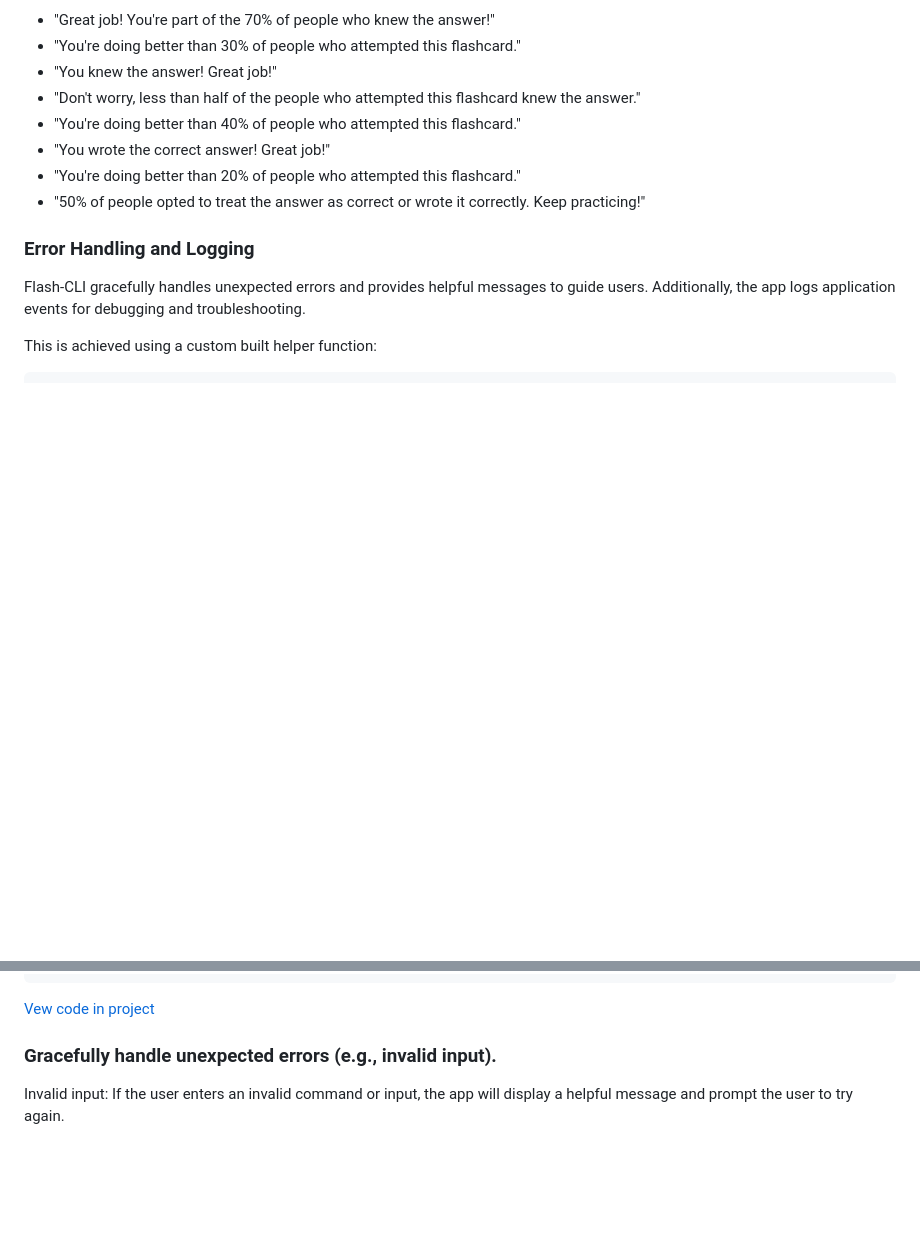
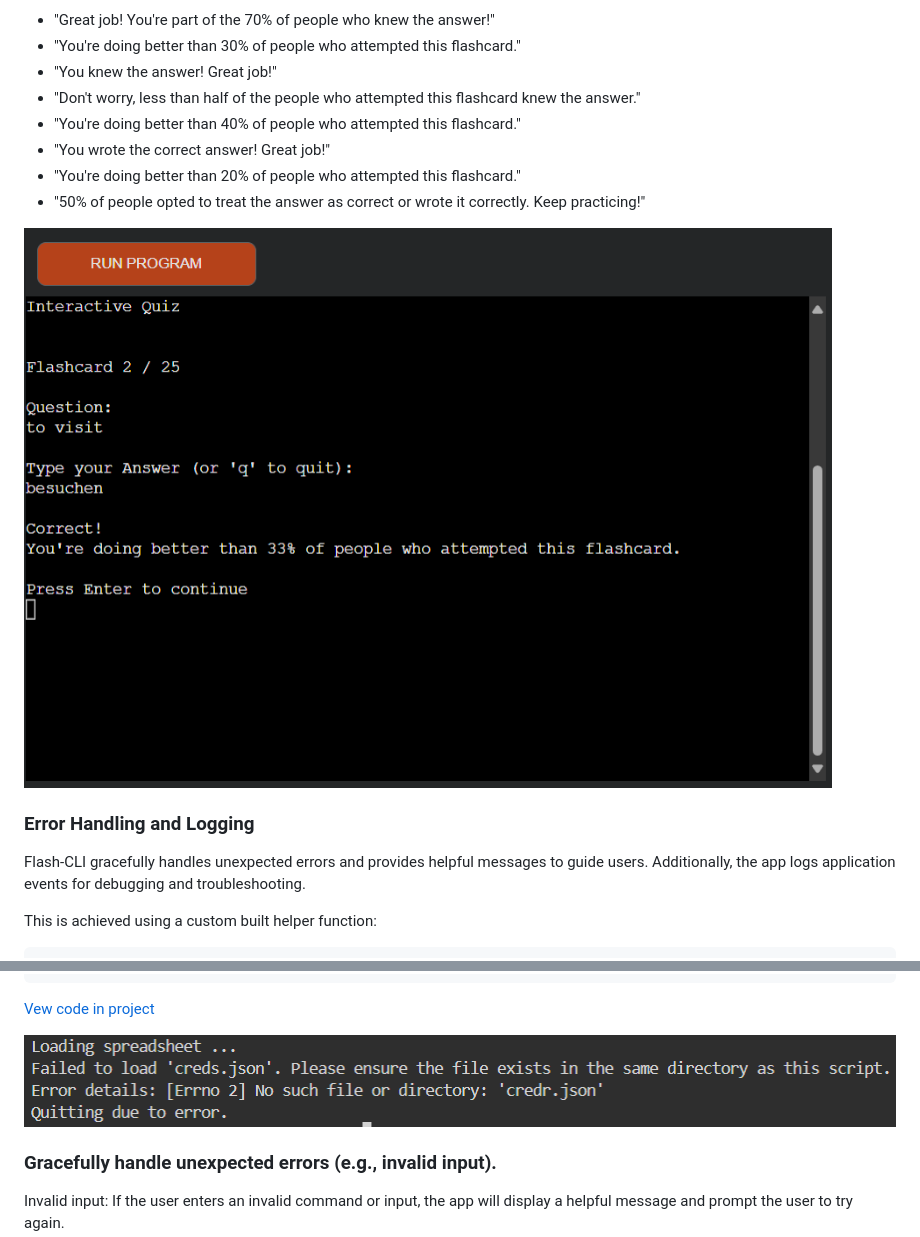
Before and after one commit to benschaf/flash-cli, a Markdown page: README.md, 2 parts joined by grey strips. Rendered like a GitHub page; pictures changed too: documentation/images/feature-error.png (added), documentation/images/feature-feedback.png (added); blank space fills up the shorter version.

````diff
--- a/README.md
+++ b/README.md
@@ -99,6 +99,8 @@ Here are some examples of the feedback:
 - "You're doing better than 20% of people who attempted this flashcard."
 - "50% of people opted to treat the answer as correct or wrote it correctly. Keep practicing!"
 
+![Feedback](documentation/images/feature-feedback.png)
+
 ### Error Handling and Logging
 Flash-CLI gracefully handles unexpected errors and provides helpful messages to guide users. Additionally, the app logs application events for debugging and troubleshooting.
 
@@ -135,6 +137,8 @@ except FileNotFoundError as e:
                      "exists in the same directory as this script.")
 ```
 [Vew code in project](https://github.com/benschaf/flash-cli/blob/04f1b1e25fe9bb4242dcb49575435691b4b7cfb1/run.py#L77-L86)
+
+![Error Handling](documentation/images/feature-error.png)
 
 ### Gracefully handle unexpected errors (e.g., invalid input).
 Invalid input: If the user enters an invalid command or input, the app will display a helpful message and prompt the user to try again.
````
Also changed, not shown: TESTING.md (+10 -13 lines).
